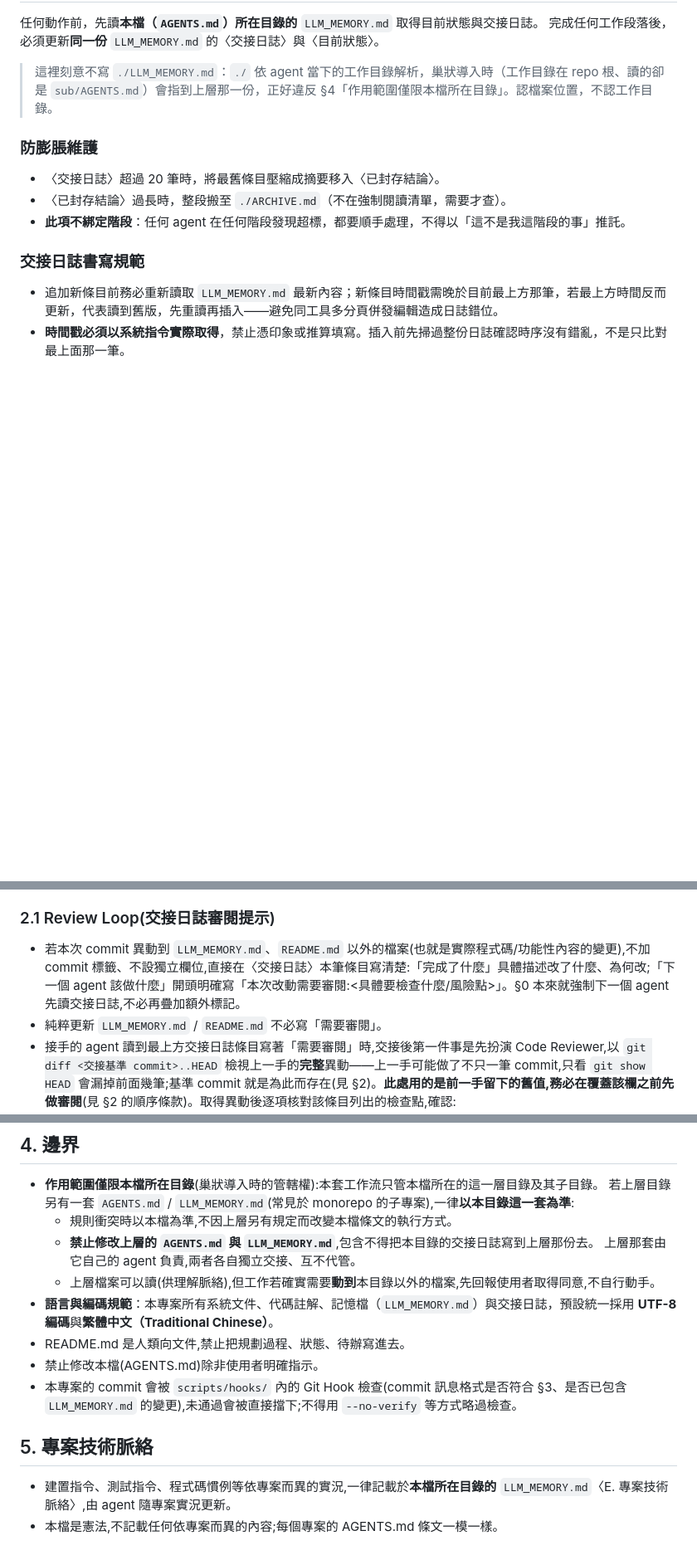
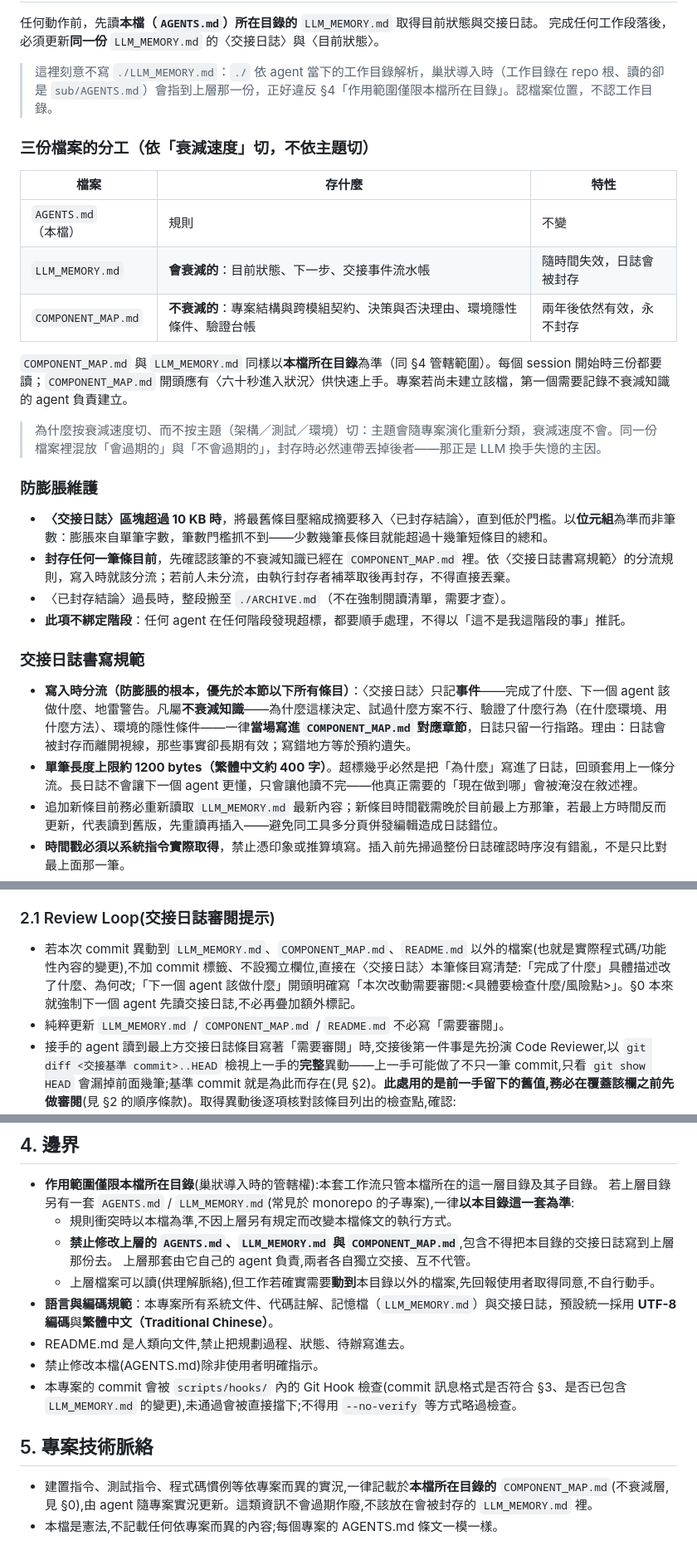
Before and after one commit to lee18-in/taiwan_web_cam, a Markdown page: AGENTS.md, 3 parts joined by grey strips. Shown at 83% size. Rendered like a GitHub page; blank space fills up the shorter version.

Commit message:
[maintain] 升級 AI agent 工作流至 Playbook v10

```diff
--- a/AGENTS.md
+++ b/AGENTS.md
@@ -11,14 +11,29 @@
 
 > 這裡刻意不寫 `./LLM_MEMORY.md`：`./` 依 agent 當下的工作目錄解析，巢狀導入時（工作目錄在 repo 根、讀的卻是 `sub/AGENTS.md`）會指到上層那一份，正好違反 §4「作用範圍僅限本檔所在目錄」。認檔案位置，不認工作目錄。
 
+### 三份檔案的分工（依「衰減速度」切，不依主題切）
+
+| 檔案 | 存什麼 | 特性 |
+|---|---|---|
+| `AGENTS.md`（本檔） | 規則 | 不變 |
+| `LLM_MEMORY.md` | **會衰減的**：目前狀態、下一步、交接事件流水帳 | 隨時間失效，日誌會被封存 |
+| `COMPONENT_MAP.md` | **不衰減的**：專案結構與跨模組契約、決策與否決理由、環境隱性條件、驗證台帳 | 兩年後依然有效，永不封存 |
+
+`COMPONENT_MAP.md` 與 `LLM_MEMORY.md` 同樣以**本檔所在目錄**為準（同 §4 管轄範圍）。每個 session 開始時三份都要讀；`COMPONENT_MAP.md` 開頭應有〈六十秒進入狀況〉供快速上手。專案若尚未建立該檔，第一個需要記錄不衰減知識的 agent 負責建立。
+
+> 為什麼按衰減速度切、而不按主題（架構／測試／環境）切：主題會隨專案演化重新分類，衰減速度不會。同一份檔案裡混放「會過期的」與「不會過期的」，封存時必然連帶丟掉後者——那正是 LLM 換手失憶的主因。
+
 ### 防膨脹維護
 
-- 〈交接日誌〉超過 20 筆時，將最舊條目壓縮成摘要移入〈已封存結論〉。
+- **〈交接日誌〉區塊超過 10 KB 時**，將最舊條目壓縮成摘要移入〈已封存結論〉，直到低於門檻。以**位元組**為準而非筆數：膨脹來自單筆字數，筆數門檻抓不到——少數幾筆長條目就能超過十幾筆短條目的總和。
+- **封存任何一筆條目前**，先確認該筆的不衰減知識已經在 `COMPONENT_MAP.md` 裡。依〈交接日誌書寫規範〉的分流規則，寫入時就該分流；若前人未分流，由執行封存者補萃取後再封存，不得直接丟棄。
 - 〈已封存結論〉過長時，整段搬至 `./ARCHIVE.md`（不在強制閱讀清單，需要才查）。
 - **此項不綁定階段**：任何 agent 在任何階段發現超標，都要順手處理，不得以「這不是我這階段的事」推託。
 
 ### 交接日誌書寫規範
 
+- **寫入時分流（防膨脹的根本，優先於本節以下所有條目）**：〈交接日誌〉只記**事件**——完成了什麼、下一個 agent 該做什麼、地雷警告。凡屬**不衰減知識**——為什麼這樣決定、試過什麼方案不行、驗證了什麼行為（在什麼環境、用什麼方法）、環境的隱性條件——一律**當場寫進 `COMPONENT_MAP.md` 對應章節**，日誌只留一行指路。理由：日誌會被封存而離開視線，那些事實卻長期有效；寫錯地方等於預約遺失。
+- **單筆長度上限約 1200 bytes（繁體中文約 400 字）**。超標幾乎必然是把「為什麼」寫進了日誌，回頭套用上一條分流。長日誌不會讓下一個 agent 更懂，只會讓他讀不完——他真正需要的「現在做到哪」會被淹沒在敘述裡。
 - 追加新條目前務必重新讀取 `LLM_MEMORY.md` 最新內容；新條目時間戳需晚於目前最上方那筆，若最上方時間反而更新，代表讀到舊版，先重讀再插入——避免同工具多分頁併發編輯造成日誌錯位。
 - **時間戳必須以系統指令實際取得**，禁止憑印象或推算填寫。插入前先掃過整份日誌確認時序沒有錯亂，不是只比對最上面那一筆。
 - 同一 agent、同一工作階段內的連續小修改，更新既有最上方那筆即可，不必逐次新增；只有真正換手、換階段，或出現重大進度/阻塞時才新增新條目。
@@ -59,8 +74,8 @@
 
 ### 2.1 Review Loop(交接日誌審閱提示)
 
-- 若本次 commit 異動到 `LLM_MEMORY.md`、`README.md` 以外的檔案(也就是實際程式碼/功能性內容的變更),不加 commit 標籤、不設獨立欄位,直接在〈交接日誌〉本筆條目寫清楚:「完成了什麼」具體描述改了什麼、為何改;「下一個 agent 該做什麼」開頭明確寫「本次改動需要審閱:<具體要檢查什麼/風險點>」。§0 本來就強制下一個 agent 先讀交接日誌,不必再疊加額外標記。
-- 純粹更新 `LLM_MEMORY.md` / `README.md` 不必寫「需要審閱」。
+- 若本次 commit 異動到 `LLM_MEMORY.md`、`COMPONENT_MAP.md`、`README.md` 以外的檔案(也就是實際程式碼/功能性內容的變更),不加 commit 標籤、不設獨立欄位,直接在〈交接日誌〉本筆條目寫清楚:「完成了什麼」具體描述改了什麼、為何改;「下一個 agent 該做什麼」開頭明確寫「本次改動需要審閱:<具體要檢查什麼/風險點>」。§0 本來就強制下一個 agent 先讀交接日誌,不必再疊加額外標記。
+- 純粹更新 `LLM_MEMORY.md` / `COMPONENT_MAP.md` / `README.md` 不必寫「需要審閱」。
 - 接手的 agent 讀到最上方交接日誌條目寫著「需要審閱」時,交接後第一件事是先扮演 Code Reviewer,以 `git diff <交接基準 commit>..HEAD` 檢視上一手的**完整**異動——上一手可能做了不只一筆 commit,只看 `git show HEAD` 會漏掉前面幾筆;基準 commit 就是為此而存在(見 §2)。**此處用的是前一手留下的舊值,務必在覆蓋該欄之前先做審閱**(見 §2 的順序條款)。取得異動後逐項核對該條目列出的檢查點,確認:
   1. 是否符合既有架構與規則,沒有破壞既有邏輯。
   2. 若上一手聲稱做過測試/驗證,〈交接日誌〉是否有留下驗證紀錄。
@@ -79,7 +94,7 @@
 - **作用範圍僅限本檔所在目錄**(巢狀導入時的管轄權):本套工作流只管本檔所在的這一層目錄及其子目錄。
   若上層目錄另有一套 `AGENTS.md` / `LLM_MEMORY.md`(常見於 monorepo 的子專案),一律**以本目錄這一套為準**:
   * 規則衝突時以本檔為準,不因上層另有規定而改變本檔條文的執行方式。
-  * **禁止修改上層的 `AGENTS.md` 與 `LLM_MEMORY.md`**,包含不得把本目錄的交接日誌寫到上層那份去。
+  * **禁止修改上層的 `AGENTS.md`、`LLM_MEMORY.md` 與 `COMPONENT_MAP.md`**,包含不得把本目錄的交接日誌寫到上層那份去。
     上層那套由它自己的 agent 負責,兩者各自獨立交接、互不代管。
   * 上層檔案可以讀(供理解脈絡),但工作若確實需要**動到**本目錄以外的檔案,先回報使用者取得同意,不自行動手。
 - **語言與編碼規範**：本專案所有系統文件、代碼註解、記憶檔（`LLM_MEMORY.md`）與交接日誌，預設統一採用 **UTF-8 編碼**與**繁體中文（Traditional Chinese）**。
@@ -89,5 +104,5 @@
 
 ## 5. 專案技術脈絡
 
-- 建置指令、測試指令、程式碼慣例等依專案而異的實況,一律記載於**本檔所在目錄的** `LLM_MEMORY.md`〈E. 專案技術脈絡〉,由 agent 隨專案實況更新。
+- 建置指令、測試指令、程式碼慣例等依專案而異的實況,一律記載於**本檔所在目錄的** `COMPONENT_MAP.md`(不衰減層,見 §0),由 agent 隨專案實況更新。這類資訊不會過期作廢,不該放在會被封存的 `LLM_MEMORY.md` 裡。
 - 本檔是憲法,不記載任何依專案而異的內容;每個專案的 AGENTS.md 條文一模一樣。
```
Also changed, not shown: other parts of AGENTS.md (+1 -1 lines), LLM_MEMORY.md (+7 -1 lines).
